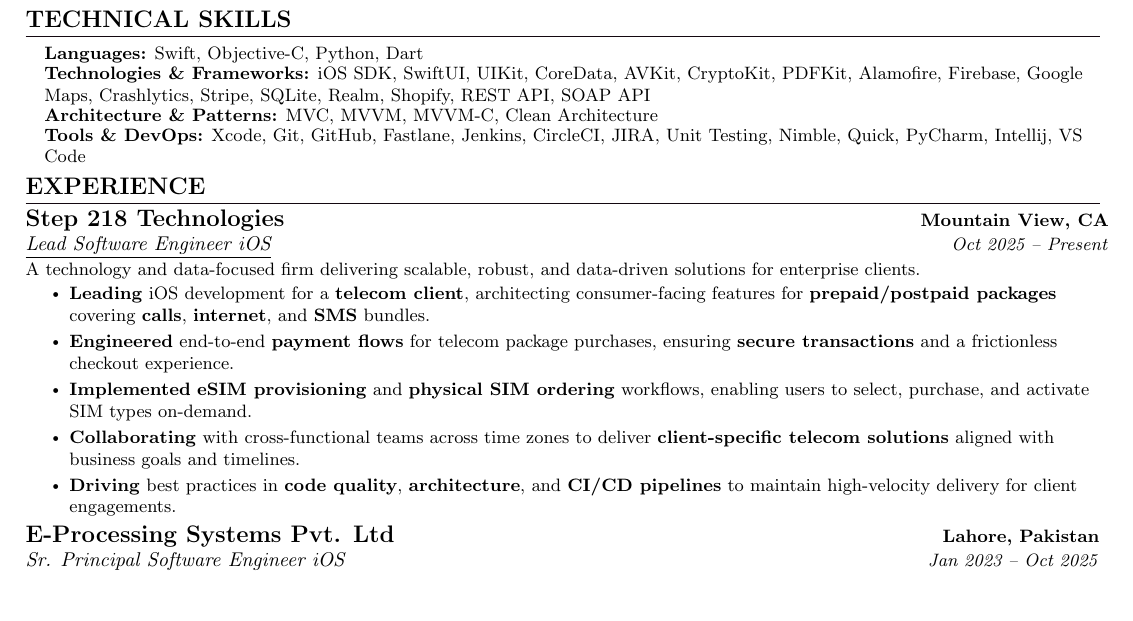
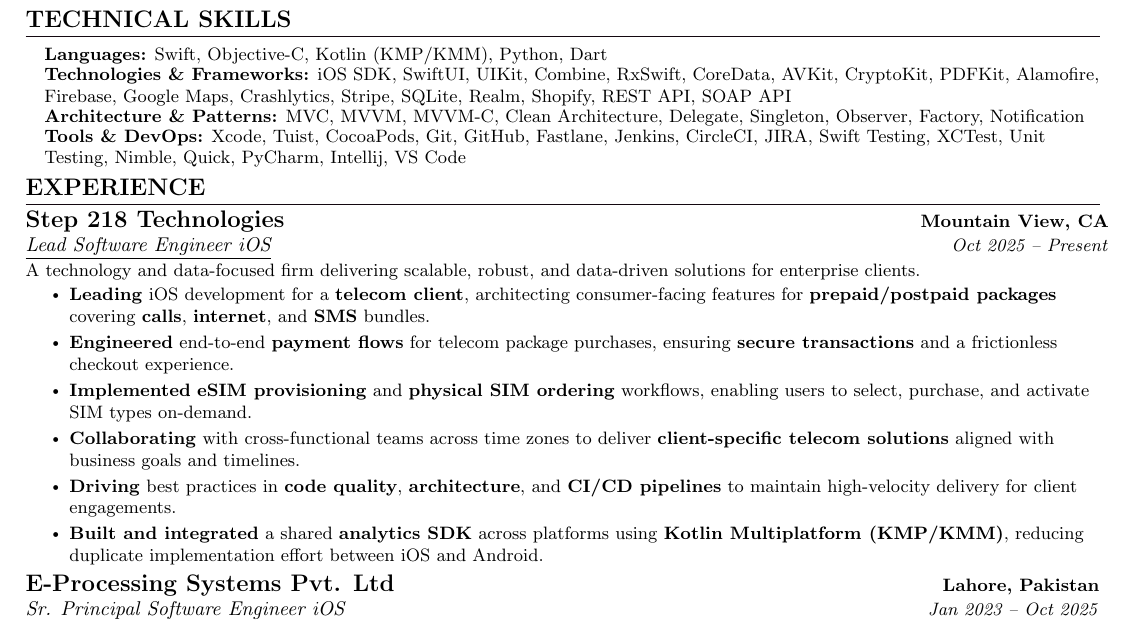
Before and after one commit to rehannali/resume, a LaTeX CV (rehan_cv.tex): part of page 1 of 2, cut so that both start at the same text, the shorter picture padded with empty space. Compiled offline with pdfLaTeX.

Commit message:
Update technical skills: add KMP/KMM, Combine, RxSwift, Tuist, testing tools
Co-Authored-By: Claude Sonnet 5 <noreply@anthropic.com>
Claude-Session: https://claude.ai/code/session_014xTq6bvnHsFUAhrBvZpANJ

```diff
--- a/rehan_cv.tex
+++ b/rehan_cv.tex
@@ -233,10 +233,10 @@
  %-----------TECHNICAL SKILLS-----------
 \section{TECHNICAL SKILLS}
 \resumeSkillsHeadingListStart
-    \resumeTechSkill{Languages}{Swift, Objective-C, Python, Dart}
-    \resumeTechSkill{Technologies \& Frameworks}{iOS SDK, SwiftUI, UIKit, CoreData, AVKit, CryptoKit, PDFKit, Alamofire, Firebase, Google Maps, Crashlytics, Stripe, SQLite, Realm, Shopify, REST API, SOAP API}
-    \resumeTechSkill{Architecture \& Patterns}{MVC, MVVM, MVVM-C, Clean Architecture}
-    \resumeTechSkill{Tools \& DevOps}{Xcode, Git, GitHub, Fastlane, Jenkins, CircleCI, JIRA, Unit Testing, Nimble, Quick, PyCharm, Intellij, VS Code}
+    \resumeTechSkill{Languages}{Swift, Objective-C, Kotlin (KMP/KMM), Python, Dart}
+    \resumeTechSkill{Technologies \& Frameworks}{iOS SDK, SwiftUI, UIKit, Combine, RxSwift, CoreData, AVKit, CryptoKit, PDFKit, Alamofire, Firebase, Google Maps, Crashlytics, Stripe, SQLite, Realm, Shopify, REST API, SOAP API}
+    \resumeTechSkill{Architecture \& Patterns}{MVC, MVVM, MVVM-C, Clean Architecture, Delegate, Singleton, Observer, Factory, Notification}
+    \resumeTechSkill{Tools \& DevOps}{Xcode, Tuist, CocoaPods, Git, GitHub, Fastlane, Jenkins, CircleCI, JIRA, Swift Testing, XCTest, Unit Testing, Nimble, Quick, PyCharm, Intellij, VS Code}
 \resumeSkillsHeadingListEnd
 
 
@@ -254,6 +254,7 @@
             \resumeItem{\textbf{Implemented} \textbf{eSIM provisioning} and \textbf{physical SIM ordering} workflows, enabling users to select, purchase, and activate SIM types on-demand.}
             \resumeItem{\textbf{Collaborating} with cross-functional teams across time zones to deliver \textbf{client-specific telecom solutions} aligned with business goals and timelines.}
             \resumeItem{\textbf{Driving} best practices in \textbf{code quality}, \textbf{architecture}, and \textbf{CI/CD pipelines} to maintain high-velocity delivery for client engagements.}
+            \resumeItem{\textbf{Built and integrated} a shared \textbf{analytics SDK} across platforms using \textbf{Kotlin Multiplatform (KMP/KMM)}, reducing duplicate implementation effort between iOS and Android.}
         \resumeItemListEnd
 
     \resumeSubheadingExperience
```
